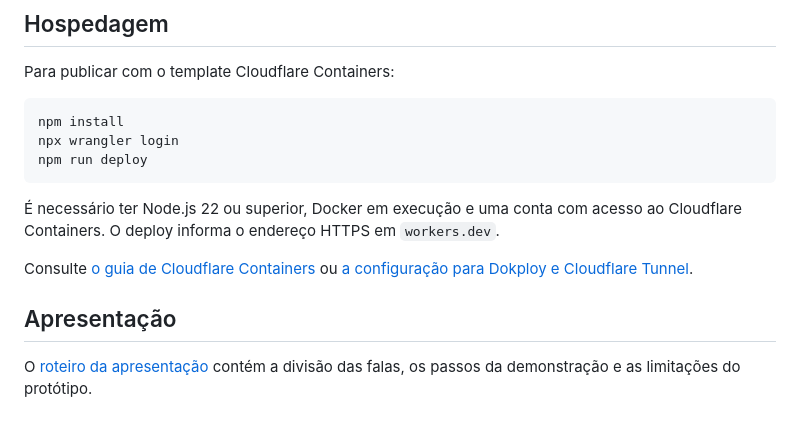
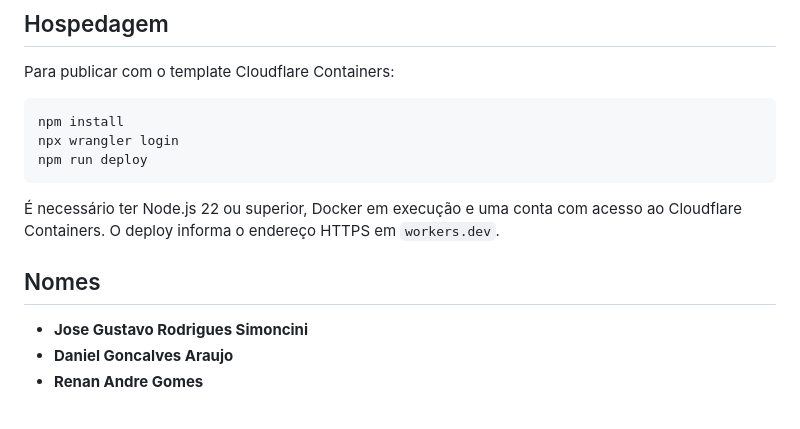
Before and after one commit to RedeSway/OmniOS, a Markdown page: README.md, the part around the change. Rendered like a GitHub page.

Commit message:
Colocar nomes dos participantes

```diff
--- a/README.md
+++ b/README.md
@@ -78,8 +78,7 @@ npm run deploy
 
 É necessário ter Node.js 22 ou superior, Docker em execução e uma conta com acesso ao Cloudflare Containers. O deploy informa o endereço HTTPS em `workers.dev`.
 
-Consulte [o guia de Cloudflare Containers](docs/CLOUDFLARE-CONTAINERS.md) ou [a configuração para Dokploy e Cloudflare Tunnel](docs/HOSPEDAGEM.md).
-
-## Apresentação
-
-O [roteiro da apresentação](docs/APRESENTACAO.md) contém a divisão das falas, os passos da demonstração e as limitações do protótipo.
+## Nomes
+- **Jose Gustavo Rodrigues Simoncini**
+- **Daniel Goncalves Araujo**
+- **Renan Andre Gomes**
```
